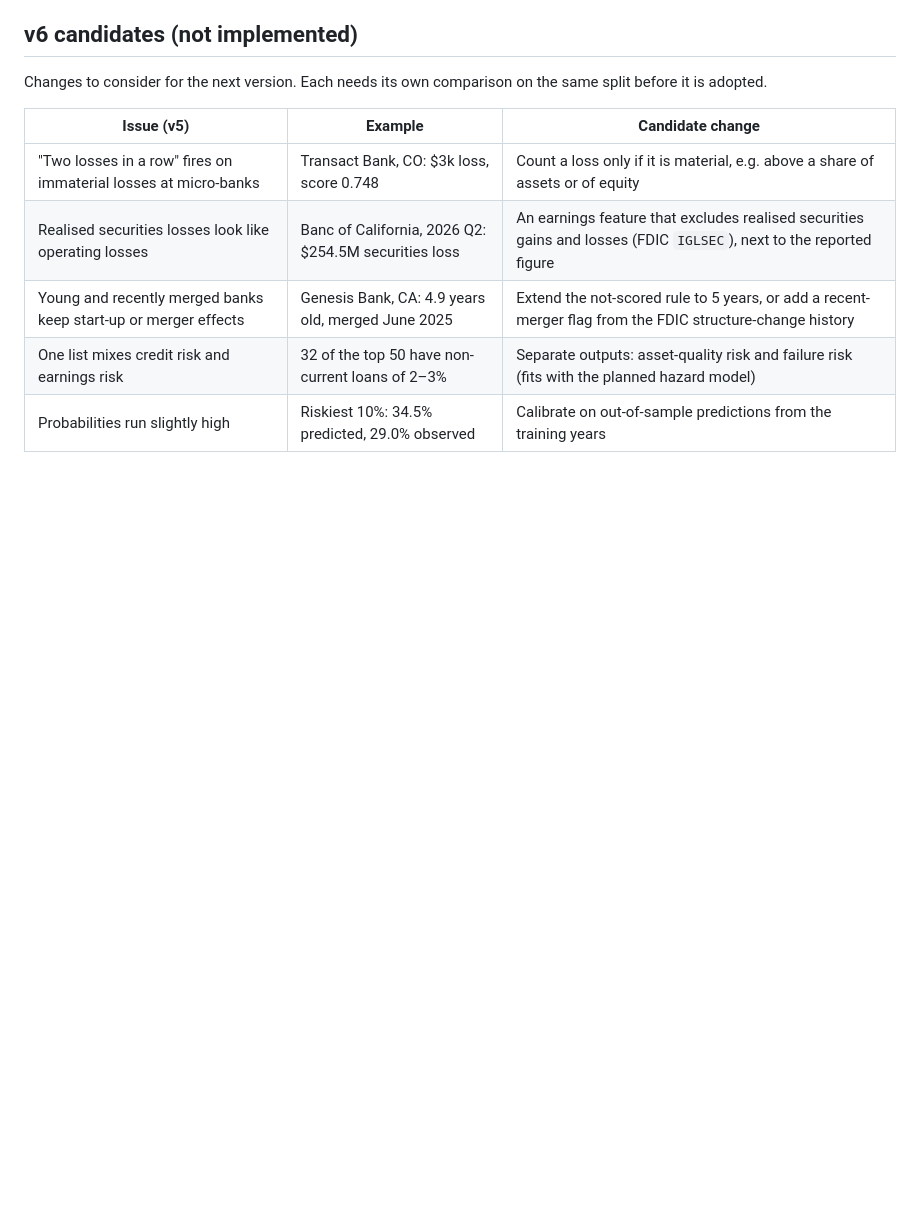
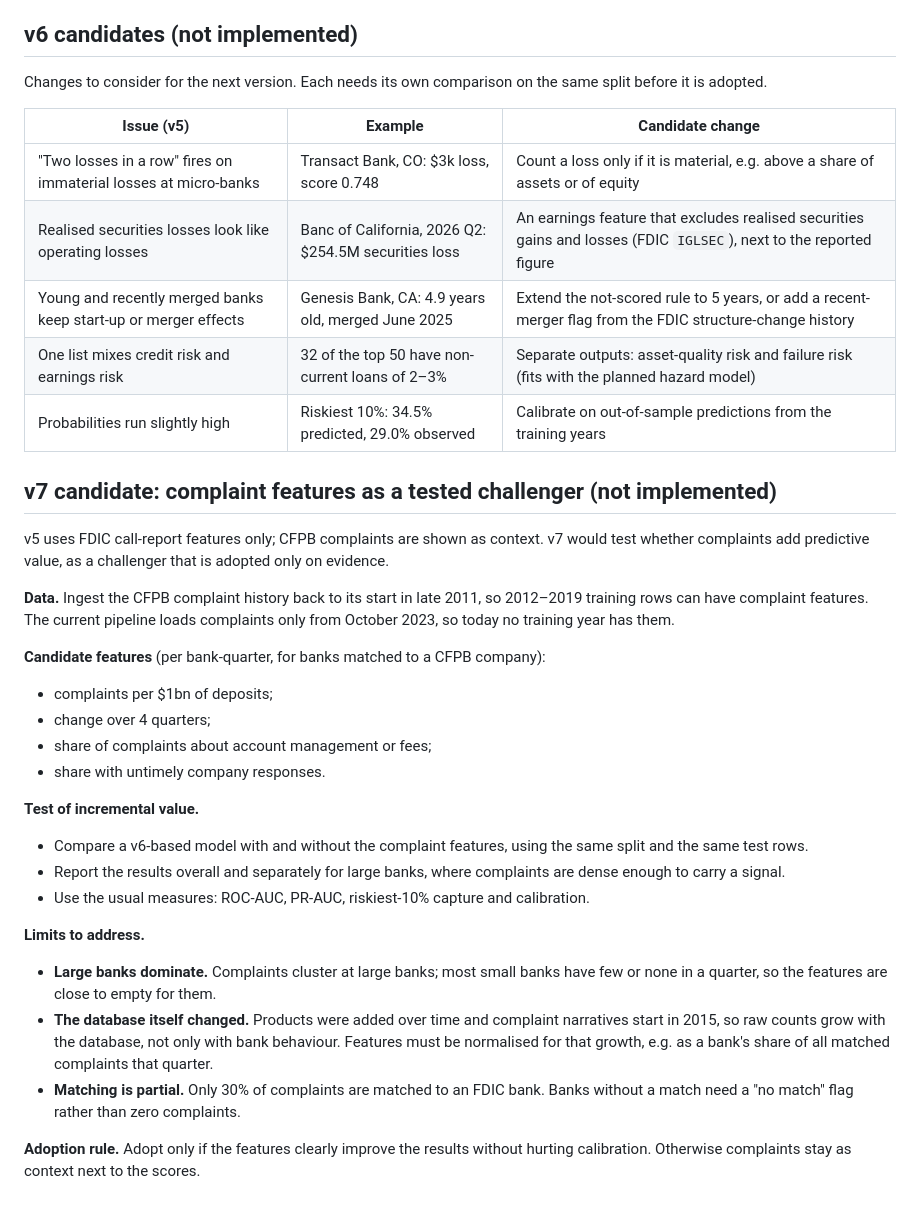
Before and after one commit to martinogie/bank-health-data-platform, a Markdown page: docs/model_card.md, the part around the change. Rendered like a GitHub page; blank space fills up the shorter version.

Commit message:
Model card: v7 candidate, complaint features as a tested challenger
Docs only, not implemented: back-fill CFPB history from late 2011, candidate complaint features, an incremental-value test against a v6-based model on the same split and rows (overall and large banks), limits to address, and the adoption rule.

```diff
--- a/docs/model_card.md
+++ b/docs/model_card.md
@@ -199,3 +199,37 @@ it is adopted.
 | Young and recently merged banks keep start-up or merger effects | Genesis Bank, CA: 4.9 years old, merged June 2025 | Extend the not-scored rule to 5 years, or add a recent-merger flag from the FDIC structure-change history |
 | One list mixes credit risk and earnings risk | 32 of the top 50 have non-current loans of 2–3% | Separate outputs: asset-quality risk and failure risk (fits with the planned hazard model) |
 | Probabilities run slightly high | Riskiest 10%: 34.5% predicted, 29.0% observed | Calibrate on out-of-sample predictions from the training years |
+
+## v7 candidate: complaint features as a tested challenger (not implemented)
+
+v5 uses FDIC call-report features only; CFPB complaints are shown as context. v7 would test
+whether complaints add predictive value, as a challenger that is adopted only on evidence.
+
+**Data.** Ingest the CFPB complaint history back to its start in late 2011, so 2012–2019
+training rows can have complaint features. The current pipeline loads complaints only from
+October 2023, so today no training year has them.
+
+**Candidate features** (per bank-quarter, for banks matched to a CFPB company):
+- complaints per $1bn of deposits;
+- change over 4 quarters;
+- share of complaints about account management or fees;
+- share with untimely company responses.
+
+**Test of incremental value.**
+- Compare a v6-based model with and without the complaint features, using the same split and
+  the same test rows.
+- Report the results overall and separately for large banks, where complaints are dense enough
+  to carry a signal.
+- Use the usual measures: ROC-AUC, PR-AUC, riskiest-10% capture and calibration.
+
+**Limits to address.**
+- **Large banks dominate.** Complaints cluster at large banks; most small banks have few or none
+  in a quarter, so the features are close to empty for them.
+- **The database itself changed.** Products were added over time and complaint narratives start
+  in 2015, so raw counts grow with the database, not only with bank behaviour. Features must be
+  normalised for that growth, e.g. as a bank's share of all matched complaints that quarter.
+- **Matching is partial.** Only 30% of complaints are matched to an FDIC bank. Banks without a
+  match need a "no match" flag rather than zero complaints.
+
+**Adoption rule.** Adopt only if the features clearly improve the results without hurting
+calibration. Otherwise complaints stay as context next to the scores.
```
